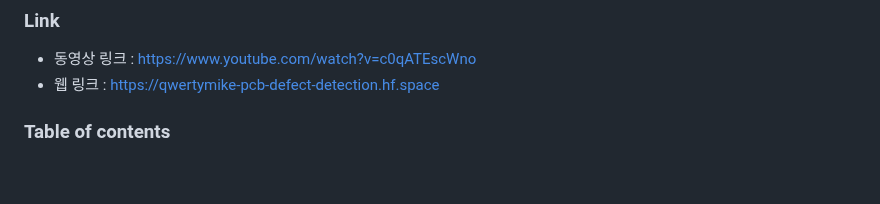
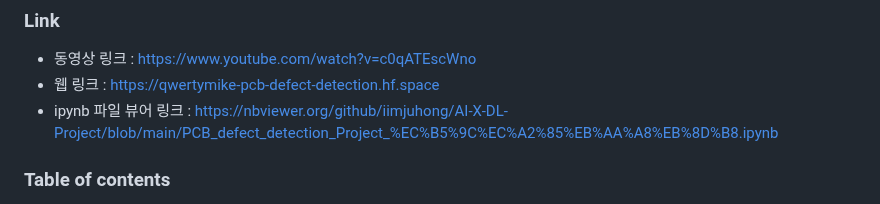
Before and after one commit to iimjuhong/AI-X-DL-Project, a Markdown page: README.md, the part around the change. Rendered like a GitHub page; blank space fills up the shorter version.

```diff
--- a/README.md
+++ b/README.md
@@ -6,6 +6,7 @@
 ### Link
 - 동영상 링크 : https://www.youtube.com/watch?v=c0qATEscWno
 - 웹 링크 : https://qwertymike-pcb-defect-detection.hf.space
+- ipynb 파일 뷰어 링크 : https://nbviewer.org/github/iimjuhong/AI-X-DL-Project/blob/main/PCB_defect_detection_Project_%EC%B5%9C%EC%A2%85%EB%AA%A8%EB%8D%B8.ipynb
 
 ### Table of contents
 * [Proposal (Option1)]
```
